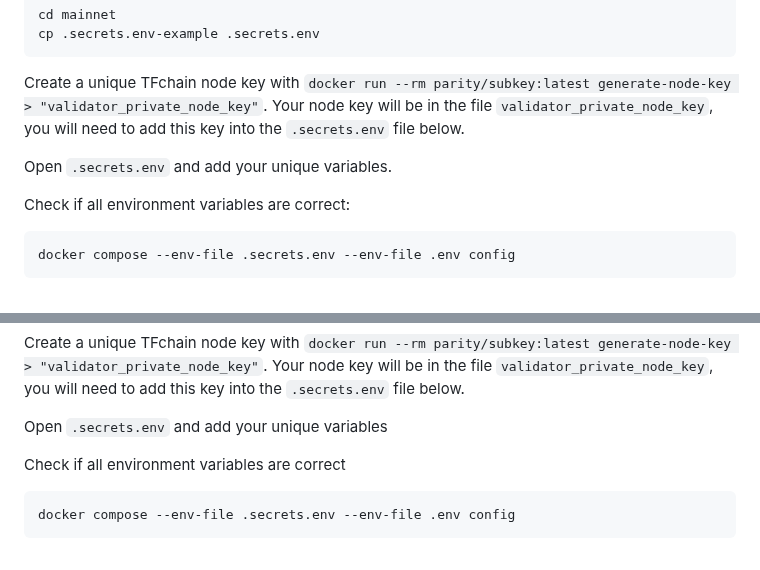
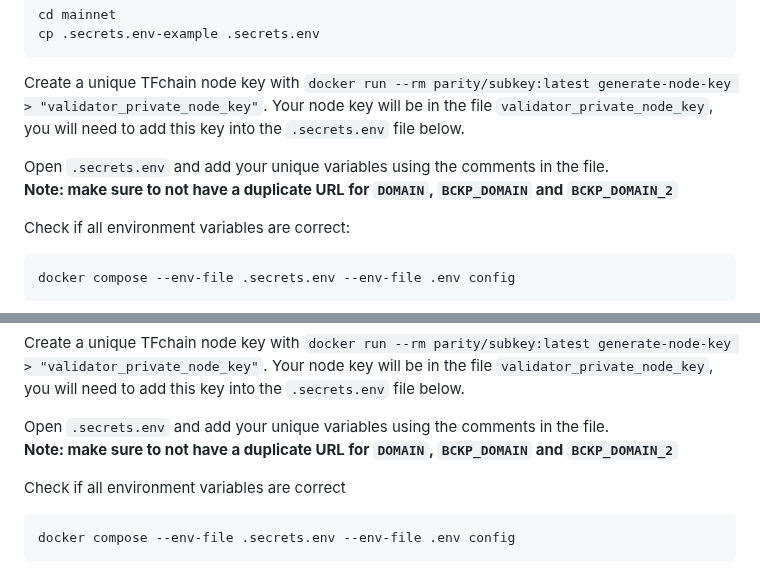
Before and after one commit to threefoldtech/grid_deployment, a Markdown page: docker-compose/readme.md, 2 parts joined by grey strips. Rendered like a GitHub page.

Commit message:
docs for multiple service endpoints for dashboard

```diff
--- a/docker-compose/readme.md
+++ b/docker-compose/readme.md
@@ -87,7 +87,8 @@ cp .secrets.env-example .secrets.env
 
 Create a unique TFchain node key with `docker run --rm parity/subkey:latest generate-node-key > "validator_private_node_key"`. Your node key will be in the file `validator_private_node_key`, you will need to add this key into the `.secrets.env` file below.
 
-Open `.secrets.env` and add your unique variables.
+Open `.secrets.env` and add your unique variables using the comments in the file.
+**Note: make sure to not have a duplicate URL for `DOMAIN`, `BCKP_DOMAIN` and `BCKP_DOMAIN_2`**
 
 Check if all environment variables are correct:
 
@@ -137,7 +138,8 @@ cp Caddyfile-example Caddyfile
 
 Create a unique TFchain node key with `docker run --rm parity/subkey:latest generate-node-key > "validator_private_node_key"`. Your node key will be in the file `validator_private_node_key`, you will need to add this key into the `.secrets.env` file below.
 
-Open `.secrets.env` and add your unique variables
+Open `.secrets.env` and add your unique variables using the comments in the file.
+**Note: make sure to not have a duplicate URL for `DOMAIN`, `BCKP_DOMAIN` and `BCKP_DOMAIN_2`**
 
 Check if all environment variables are correct
 
```
